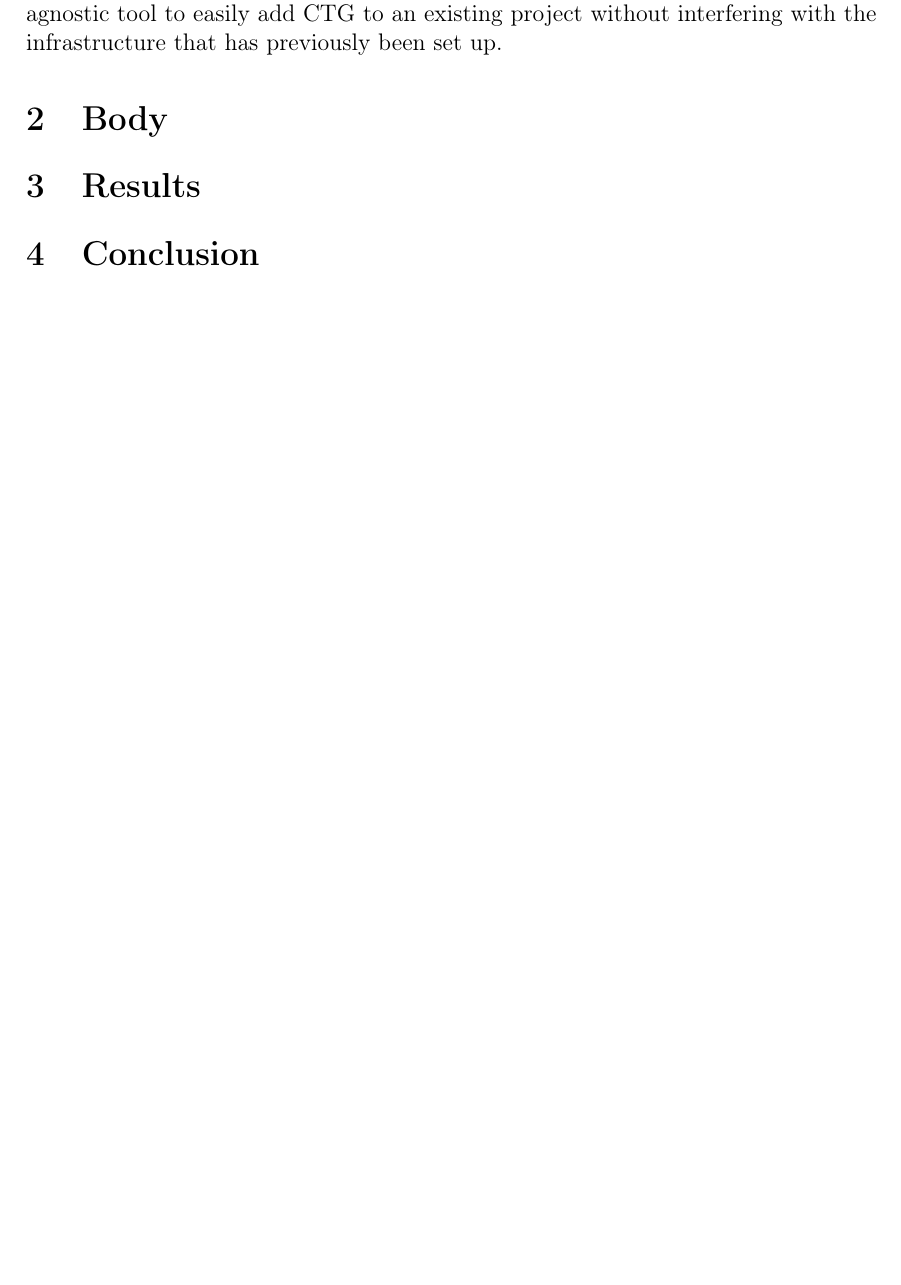
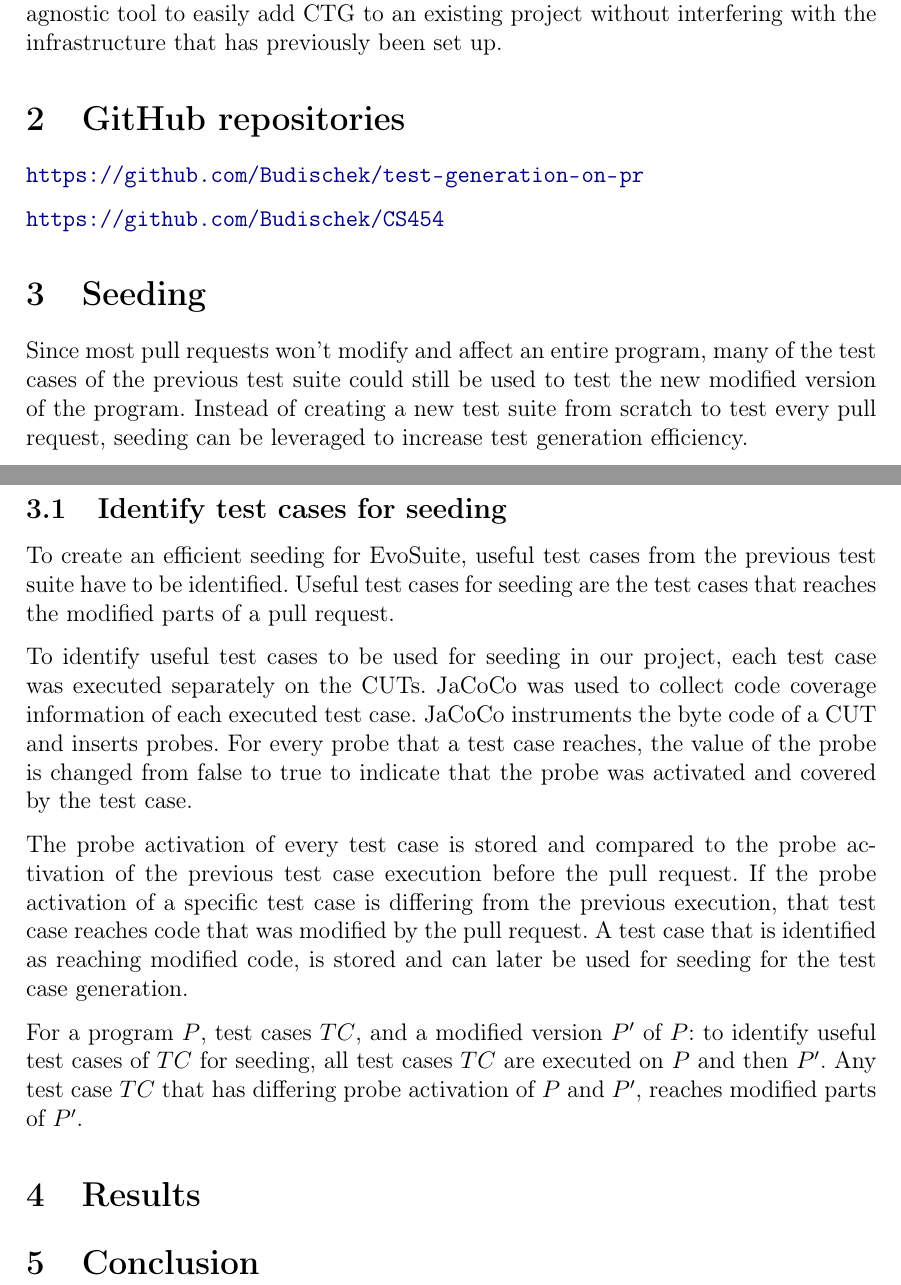
Before and after one commit to Budischek/test-generation-on-pr, a LaTeX document (report/latex/main.tex): part of page 2 of 3 before the commit and two parts of pages 2 and 3 of 4 after it, the two joined at a grey line, cut so that both start at the same text, the shorter picture padded with empty space. Compiled offline with pdfLaTeX.

Commit message:
wrote text for seeding algorithm

```diff
--- a/report/latex/main.tex
+++ b/report/latex/main.tex
@@ -182,13 +182,36 @@ In addition to manually writing tests there are advanced unit test generation to
 
 When it comes to integrating CTG in the CI/CD workflow commonly used in modern Software projects there is little literature available. In a case study done as part of the SSBSE'15 challenge \cite{barros_continuous_2015} we can clearly see that CTG performs well enough to warrant implementation. Due to this we implemented an out of the box, platform agnostic tool to easily add CTG to an existing project without interfering with the infrastructure that has previously been set up.
 
-\section{Body}
+
+
+\section{GitHub repositories}
+\url{https://github.com/Budischek/test-generation-on-pr}
+
+\url{https://github.com/Budischek/CS454}
+
+
+
+\section{Seeding}
+Since most pull requests won’t modify and affect an entire program, many of the test cases of the previous test suite could still be used to test the new modified version of the program. Instead of creating a new test suite from scratch to test every pull request, seeding can be leveraged to increase test generation efficiency.
+
+
+
+\subsection{Identify test cases for seeding}
+To create an efficient seeding for EvoSuite, useful test cases from the previous test suite have to be identified. Useful test cases for seeding are the test cases that reaches the modified parts of a pull request.
+
+To identify useful test cases to be used for seeding in our project, each test case was executed separately on the CUTs. JaCoCo was used to collect code coverage information of each executed test case. JaCoCo instruments the byte code of a CUT and inserts probes. For every probe that a test case reaches, the value of the probe is changed from false to true to indicate that the probe was activated and covered by the test case.
+
+The probe activation of every test case is stored and compared to the probe activation of the previous test case execution before the pull request. If the probe activation of a specific test case is differing from the previous execution, that test case reaches code that was modified by the pull request. A test case that is identified as reaching modified code, is stored and can later be used for seeding for the test case generation.
+
+For a program $P$, test cases $TC$, and a modified version $P'$ of $P$: to identify useful test cases of $TC$ for seeding, all test cases $TC$ are executed on $P$ and then $P'$. Any test case $TC$ that has differing probe activation of $P$ and $P'$, reaches modified parts of $P'$.
+
 
 
 \section{Results}
 
 
 \section{Conclusion}
+
 
 
 % --------------------------------------------------------
```
